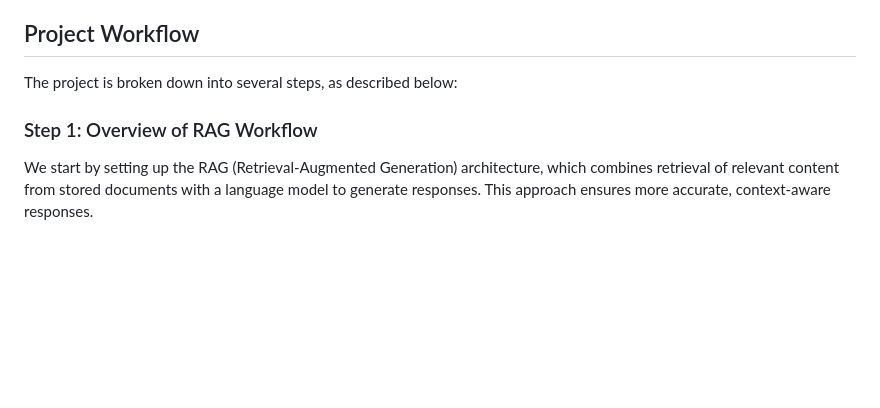
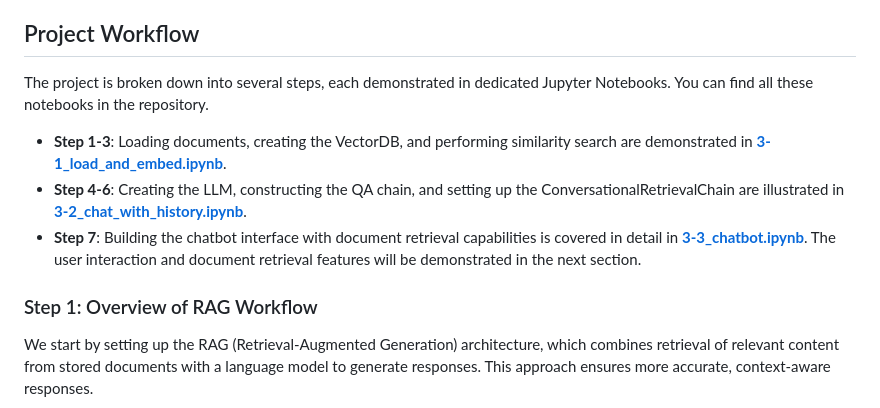
Before and after one commit to bigfishhhhhzoey/GenerativeAI, a Markdown page: SFBU Customer Support System/README.md, the part around one of its changes. Rendered like a GitHub page; blank space fills up the shorter version.

```diff
--- a/SFBU Customer Support System/README.md
+++ b/SFBU Customer Support System/README.md
@@ -6,10 +6,15 @@ This project implements a document-based chatbot using a Retrieval-Augmented Gen
 
 ## Project Workflow
 
-The project is broken down into several steps, as described below:
+The project is broken down into several steps, each demonstrated in dedicated Jupyter Notebooks. You can find all these notebooks in the repository.
+
+- **Step 1-3**: Loading documents, creating the VectorDB, and performing similarity search are demonstrated in [**3-1_load_and_embed.ipynb**](https://github.com/bigfishhhhhzoey/GenerativeAI/blob/main/SFBU%20Customer%20Support%20System/3-1_load_and_embed.ipynb).
+- **Step 4-6**: Creating the LLM, constructing the QA chain, and setting up the ConversationalRetrievalChain are illustrated in [**3-2_chat_with_history.ipynb**](https://github.com/bigfishhhhhzoey/GenerativeAI/blob/main/SFBU%20Customer%20Support%20System/3-2_chat_with_history.ipynb).
+- **Step 7**: Building the chatbot interface with document retrieval capabilities is covered in detail in [**3-3_chatbot.ipynb**](https://github.com/bigfishhhhhzoey/GenerativeAI/blob/main/SFBU%20Customer%20Support%20System/3-3_chatbot.ipynb). The user interaction and document retrieval features will be demonstrated in the next section.
 
 ### Step 1: Overview of RAG Workflow
 We start by setting up the RAG (Retrieval-Augmented Generation) architecture, which combines retrieval of relevant content from stored documents with a language model to generate responses. This approach ensures more accurate, context-aware responses.
+
 ![RAG](images/rag.jpeg)
 
 ### Step 2: Load Documents and Create VectorDB (Vectorstore)
```
Also changed, not shown: other parts of SFBU Customer Support System/README.md (+5 -0 lines).
